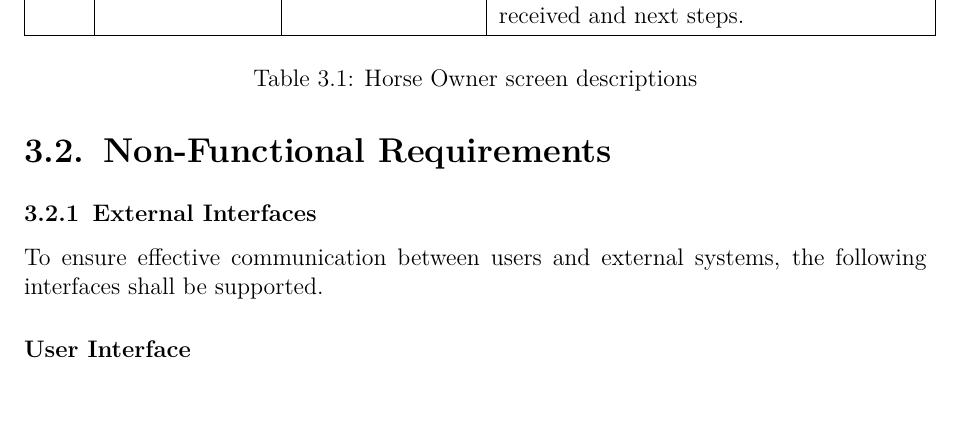
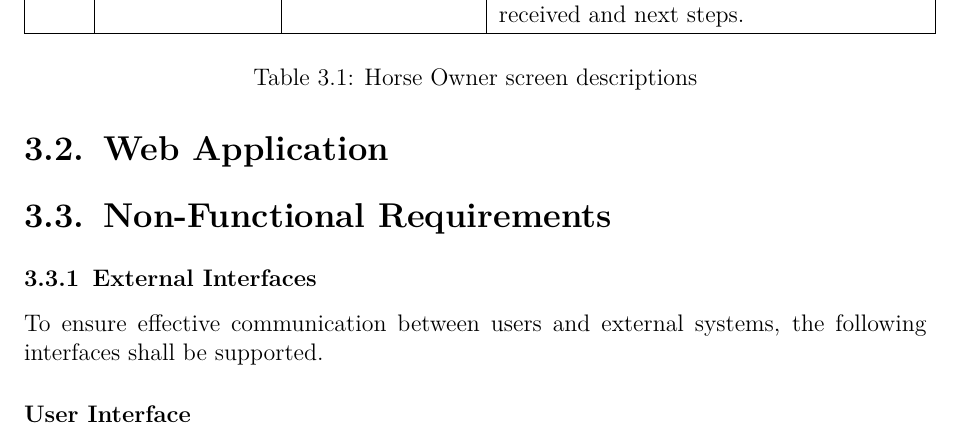
Before and after one commit to HADUYHUNG-0912/Horse_Racing_NEW, a LaTeX thesis (report_latex_final/main.tex, which reads report_latex_final/documents/software_requirement_specification.tex): part of page 12 of 15, cut so that both start at the same text. Compiled offline with pdfLaTeX.

Commit message:
bo sung structure web application de viet muc 3.2

```diff
--- a/report_latex_final/documents/software_requirement_specification.tex
+++ b/report_latex_final/documents/software_requirement_specification.tex
@@ -9,4 +9,12 @@
 
 \input{sections/srs/flows/horse_owner_registration/screen_flow}
 
+\section{Web Application}
+
+\input{sections/srs/web_application/horse_owner}
+\input{sections/srs/web_application/jockey}
+\input{sections/srs/web_application/spectator}
+\input{sections/srs/web_application/race_referee}
+\input{sections/srs/web_application/admin}
+
 \input{sections/srs/non_functional}
```
Also changed, not shown: report_latex_final/sections/srs/web_application/admin.tex (added), report_latex_final/sections/srs/web_application/horse_owner.tex (added), report_latex_final/sections/srs/web_application/jockey.tex (added), report_latex_final/sections/srs/web_application/race_referee.tex (added), report_latex_final/sections/srs/web_application/spectator.tex (added), 1 other file.
